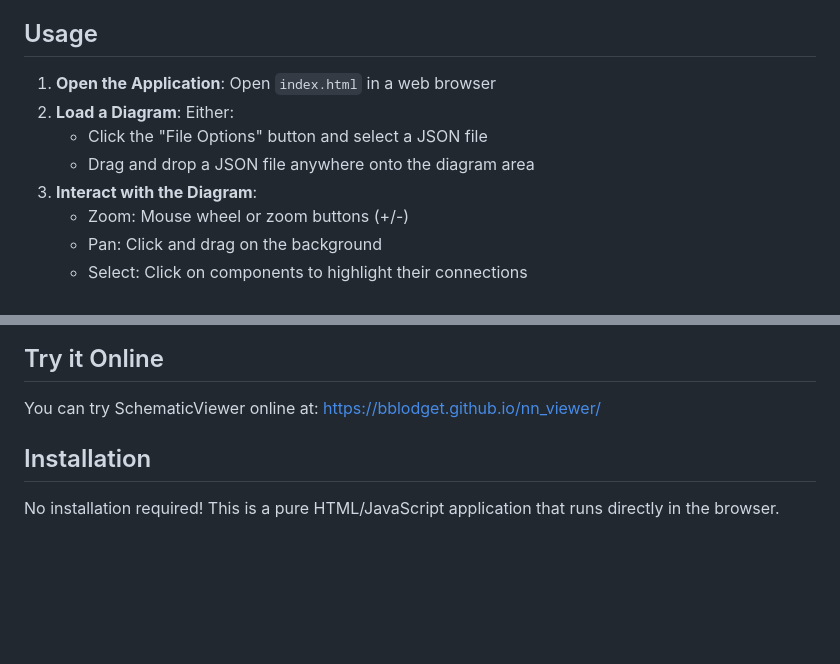
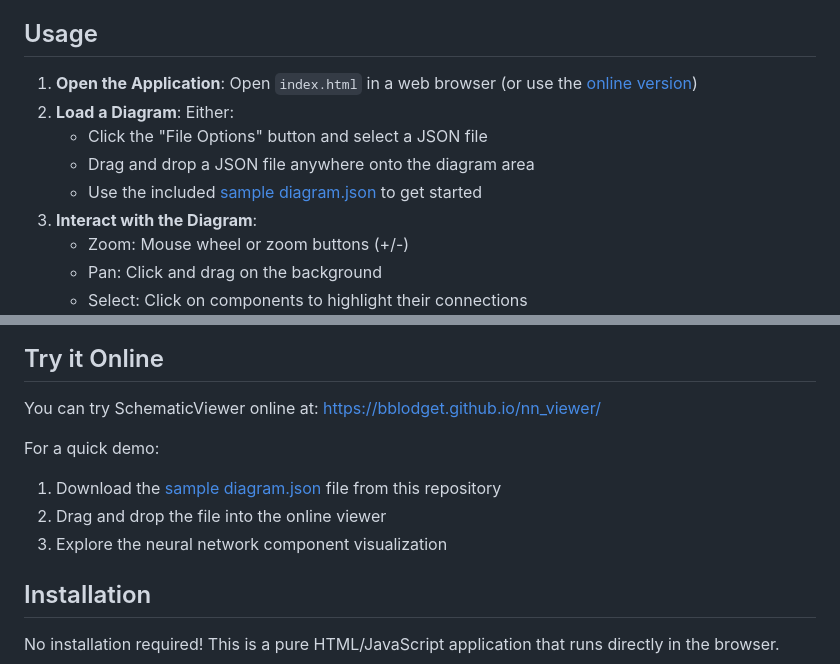
Before and after one commit to bblodget/nn_viewer, a Markdown page: README.md, 2 parts joined by grey strips. GitHub-like rendering; blank space fills up the shorter version.

Commit message:
Add sample diagram information to README
- Add instructions for using the sample diagram.json in 'Try it Online' section
- Include reference to sample file in Usage section
- Improve getting started experience for new users

```diff
--- a/README.md
+++ b/README.md
@@ -19,10 +19,11 @@ SchematicViewer renders interactive diagrams defined in JSON netlist format usin
 
 ## Usage
 
-1. **Open the Application**: Open `index.html` in a web browser
+1. **Open the Application**: Open `index.html` in a web browser (or use the [online version](https://bblodget.github.io/nn_viewer/))
 2. **Load a Diagram**: Either:
    - Click the "File Options" button and select a JSON file
    - Drag and drop a JSON file anywhere onto the diagram area
+   - Use the included [sample diagram.json](diagram.json) to get started
 3. **Interact with the Diagram**:
    - Zoom: Mouse wheel or zoom buttons (+/-)
    - Pan: Click and drag on the background
@@ -83,6 +84,11 @@ For detailed format documentation, see [Diagram Format](design_docs/diagram_form
 
 You can try SchematicViewer online at: https://bblodget.github.io/nn_viewer/
 
+For a quick demo:
+1. Download the [sample diagram.json](diagram.json) file from this repository
+2. Drag and drop the file into the online viewer
+3. Explore the neural network component visualization
+
 ## Installation
 
 No installation required! This is a pure HTML/JavaScript application that runs directly in the browser.
```
